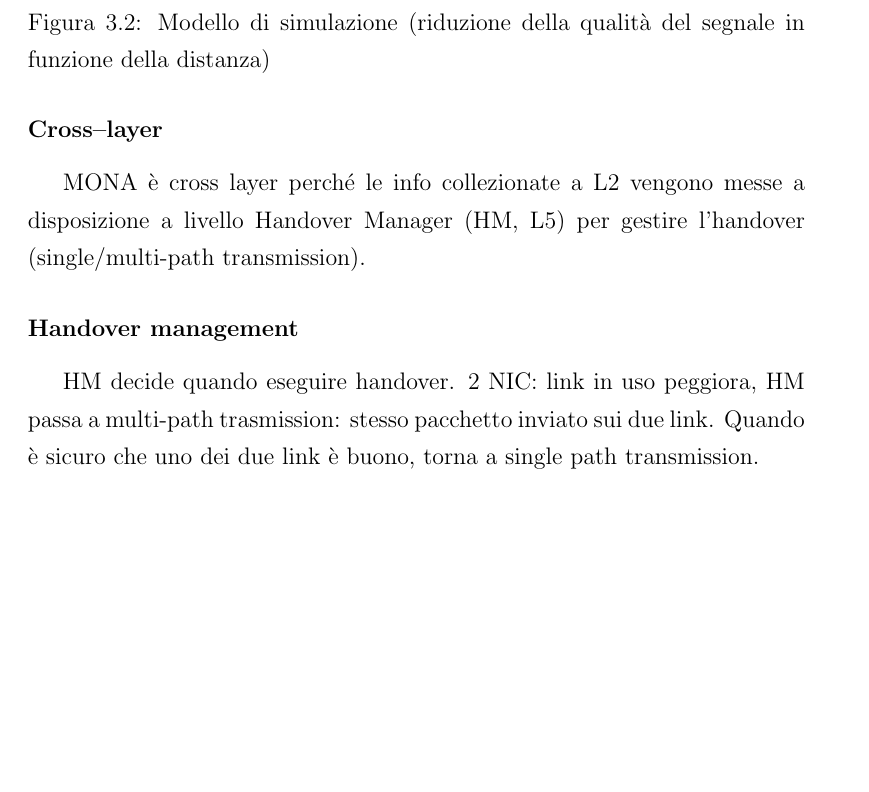
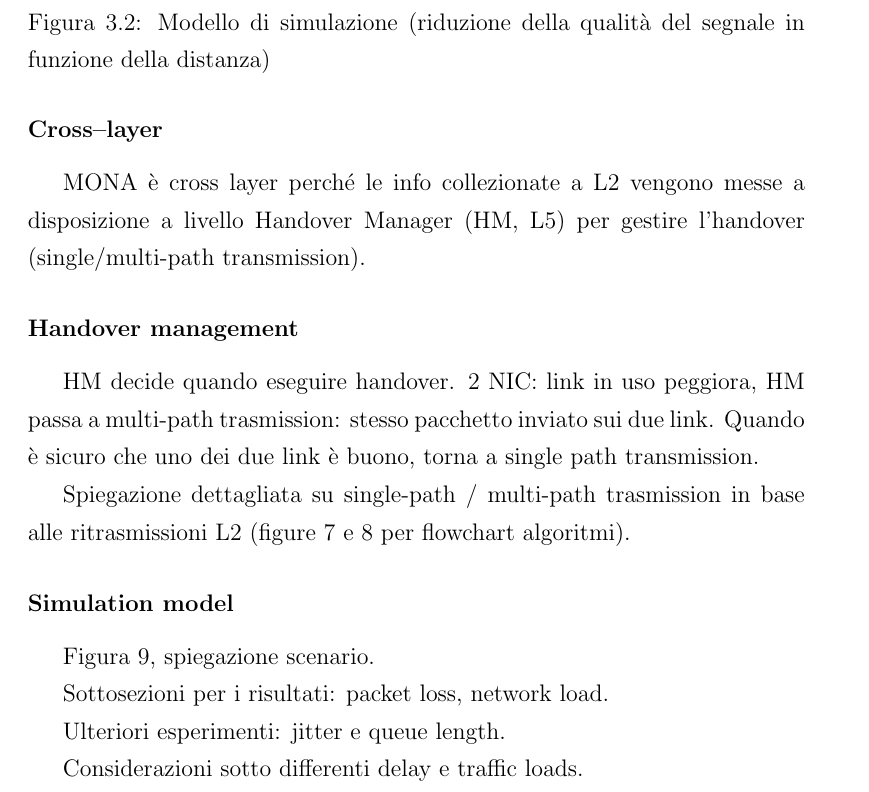
Before and after one commit to rjack/tesi-triennale, a LaTeX book (src/tesi.tex): part of page 23 of 34, cut so that both start at the same text, the shorter picture padded with empty space. Compiled offline with pdfLaTeX.

Commit message:
Fine outline "Handover management..."

```diff
--- a/src/tesi.tex
+++ b/src/tesi.tex
@@ -541,6 +541,19 @@ HM decide quando eseguire handover. 2 NIC: link in uso peggiora, HM
 passa a multi-path trasmission: stesso pacchetto inviato sui due
 link. Quando è sicuro che uno dei due link è buono, torna a single
 path transmission.
+
+Spiegazione dettagliata su single-path / multi-path trasmission in
+base alle ritrasmissioni L2 (figure 7 e 8 per flowchart algoritmi).
+
+\subsubsection{Simulation model}
+
+Figura 9, spiegazione scenario.
+
+Sottosezioni per i risultati: packet loss, network load.
+
+Ulteriori esperimenti: jitter e queue length.
+
+Considerazioni sotto differenti delay e traffic loads.
 
 \clearpage{\pagestyle{empty}\cleardoublepage}
 
```
